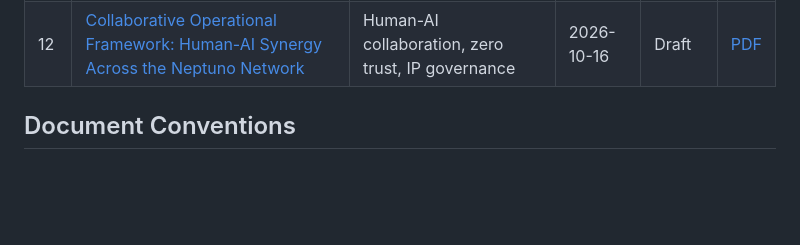
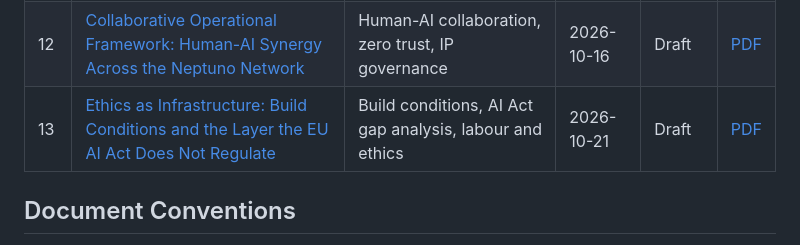
Before and after one commit to javi-jimenez/laia, a Markdown page: whitepapers/README.md, the part around the change. Rendered like a GitHub page; blank space fills up the shorter version.

```diff
--- a/whitepapers/README.md
+++ b/whitepapers/README.md
@@ -22,6 +22,7 @@ These documents transform applied research and real-world case studies into rigo
 | 10 | [The LAIA Operational Framework: Architecture, Validation, and Governance](laia-operational-framework.md) | LAIA reference architecture, operational model | 2026-04-15 | Draft | [PDF](https://github.com/javi-jimenez/laia/releases/latest/download/laia-operational-framework.pdf) |
 | 11 | [Command & Control as Information Sovereignty: Reclaiming the C2 Acronym](command-control-information-sovereignty.md) | Information governance, control theory | 2026-03-01 | Draft | [PDF](https://github.com/javi-jimenez/laia/releases/latest/download/command-control-information-sovereignty.pdf) |
 | 12 | [Collaborative Operational Framework: Human-AI Synergy Across the Neptuno Network](collaborative-operational-framework-neptuno-network.md) | Human-AI collaboration, zero trust, IP governance | 2026-10-16 | Draft | [PDF](https://github.com/javi-jimenez/laia/releases/latest/download/collaborative-operational-framework-neptuno-network.pdf) |
+| 13 | [Ethics as Infrastructure: Build Conditions and the Layer the EU AI Act Does Not Regulate](ethics-as-infrastructure-build-conditions.md) | Build conditions, AI Act gap analysis, labour and ethics | 2026-10-21 | Draft | [PDF](https://github.com/javi-jimenez/laia/releases/latest/download/ethics-as-infrastructure-build-conditions.pdf) |
 
 ## Document Conventions
 
```
Also changed, not shown: README.md (+1 -0 lines), whitepapers/ethics-as-infrastructure-build-conditions.md (added, +225 -0 lines).
